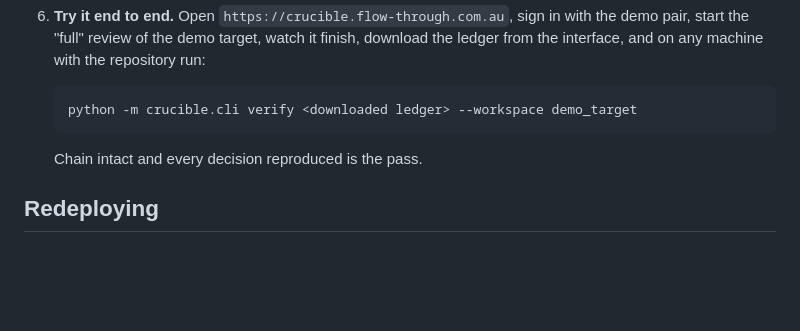
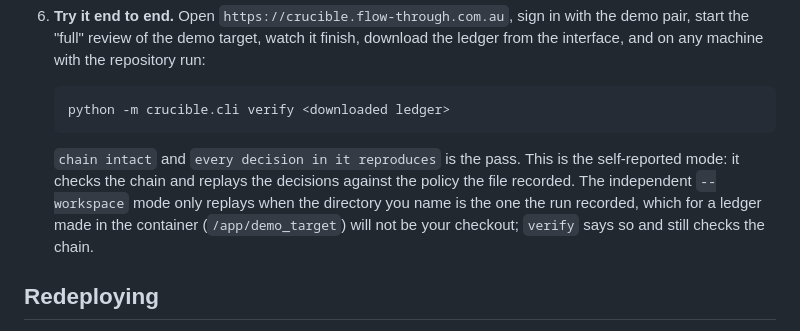
Before and after one commit to BlakeR-M/crucible, a Markdown page: docs/deploy.md, the part around the change. Drawn GitHub-style; blank space fills up the shorter version.

````diff
--- a/docs/deploy.md
+++ b/docs/deploy.md
@@ -95,9 +95,14 @@ else can do.
    finish, download the ledger from the interface, and on any machine with
    the repository run:
    ```
-   python -m crucible.cli verify <downloaded ledger> --workspace demo_target
+   python -m crucible.cli verify <downloaded ledger>
    ```
-   Chain intact and every decision reproduced is the pass.
+   `chain intact` and `every decision in it reproduces` is the pass. This is
+   the self-reported mode: it checks the chain and replays the decisions
+   against the policy the file recorded. The independent `--workspace` mode
+   only replays when the directory you name is the one the run recorded,
+   which for a ledger made in the container (`/app/demo_target`) will not be
+   your checkout; `verify` says so and still checks the chain.
 
 ## Redeploying
 
````
Also changed, not shown: README.md (+5 -4 lines).
